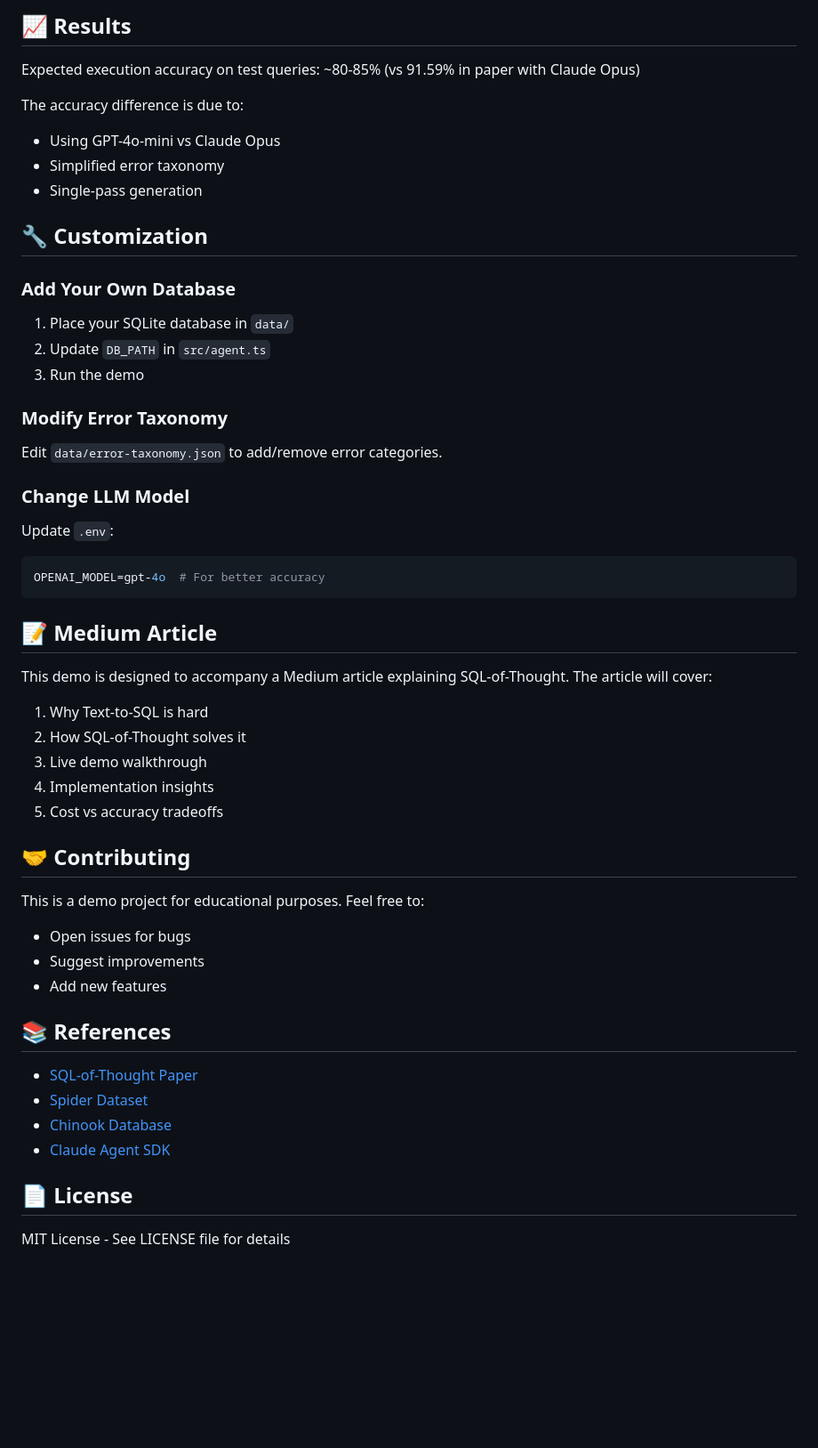
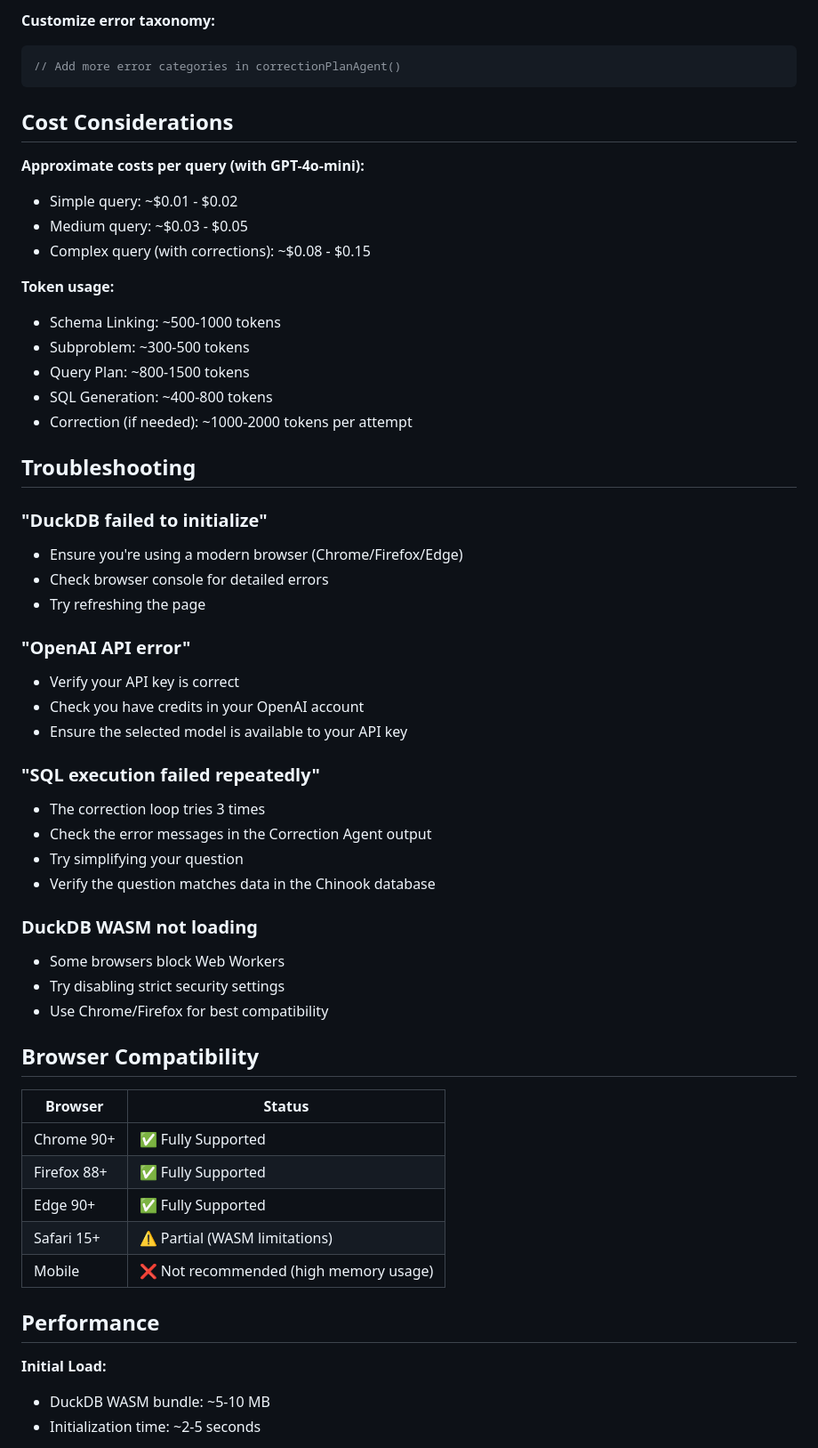
Before and after one commit to MKcodeshere/sql-of-thought-demo, a Markdown page: README.md, the part around the change printed below. Shown: that part at 89% size. GitHub-like rendering; blank space fills up the shorter version.

````diff
--- a/README.md
+++ b/README.md
@@ -169,55 +126,58 @@ sql-of-thought-demo/
-## 📈 Results
-
-Expected execution accuracy on test queries: ~80-85% (vs 91.59% in paper with Claude Opus)
-
-The accuracy difference is due to:
-- Using GPT-4o-mini vs Claude Opus
-- Simplified error taxonomy
-- Single-pass generation
-
-## 🔧 Customization
-
-### Add Your Own Database
-
-1. Place your SQLite database in `data/`
-2. Update `DB_PATH` in `src/agent.ts`
-3. Run the demo
-
-### Modify Error Taxonomy
-
-Edit `data/error-taxonomy.json` to add/remove error categories.
-
-### Change LLM Model
-
-Update `.env`:
-```env
-OPENAI_MODEL=gpt-4o  # For better accuracy
+**Customize error taxonomy:**
+```javascript
+// Add more error categories in correctionPlanAgent()
 ```
 
-## 📝 Medium Article
+## Cost Considerations
 
-This demo is designed to accompany a Medium article explaining SQL-of-Thought. The article will cover:
+**Approximate costs per query (with GPT-4o-mini):**
+- Simple query: ~$0.01 - $0.02
+- Medium query: ~$0.03 - $0.05
+- Complex query (with corrections): ~$0.08 - $0.15
 
-1. Why Text-to-SQL is hard
-2. How SQL-of-Thought solves it
-3. Live demo walkthrough
-4. Implementation insights
-5. Cost vs accuracy tradeoffs
+**Token usage:**
+- Schema Linking: ~500-1000 tokens
+- Subproblem: ~300-500 tokens
+- Query Plan: ~800-1500 tokens
+- SQL Generation: ~400-800 tokens
+- Correction (if needed): ~1000-2000 tokens per attempt
 
-## 🤝 Contributing
+## Troubleshooting
 
-This is a demo project for educational purposes. Feel free to:
-- Open issues for bugs
-- Suggest improvements
-- Add new features
+### "DuckDB failed to initialize"
+- Ensure you're using a modern browser (Chrome/Firefox/Edge)
+- Check browser console for detailed errors
+- Try refreshing the page
 
-## 📚 References
+### "OpenAI API error"
+- Verify your API key is correct
+- Check you have credits in your OpenAI account
+- Ensure the selected model is available to your API key
 
-- [SQL-of-Thought Paper](https://arxiv.org/abs/2509.00581)
-- [Spider Dataset](https://yale-lily.github.io/spider)
-- [Chinook Database](https://github.com/lerocha/chinook-database)
-- [Claude Agent SDK](https://github.com/anthropics/anthropic-sdk-typescript)
+### "SQL execution failed repeatedly"
+- The correction loop tries 3 times
+- Check the error messages in the Correction Agent output
+- Try simplifying your question
+- Verify the question matches data in the Chinook database
 
-## 📄 License
+### DuckDB WASM not loading
+- Some browsers block Web Workers
+- Try disabling strict security settings
+- Use Chrome/Firefox for best compatibility
 
-MIT License - See LICENSE file for details
+## Browser Compatibility
+
+| Browser | Status |
+|---------|--------|
+| Chrome 90+ | ✅ Fully Supported |
+| Firefox 88+ | ✅ Fully Supported |
+| Edge 90+ | ✅ Fully Supported |
+| Safari 15+ | ⚠️ Partial (WASM limitations) |
+| Mobile | ❌ Not recommended (high memory usage) |
+
+## Performance
+
+**Initial Load:**
+- DuckDB WASM bundle: ~5-10 MB
+- Initialization time: ~2-5 seconds
+
````
Also changed, not shown: other parts of README.md (+127 -138 lines).
